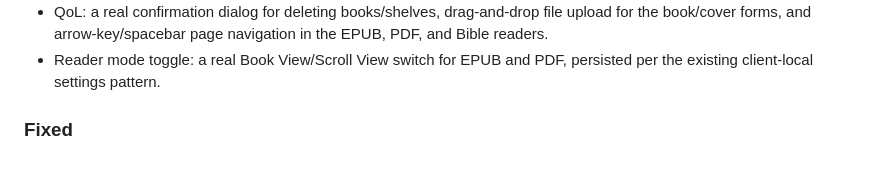
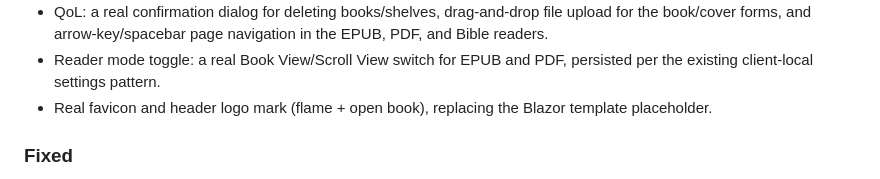
Before and after one commit to WatzingerM21052/lumina-chronica, a Markdown page: CHANGELOG.md, the part around the change. Drawn GitHub-style.

```diff
--- a/CHANGELOG.md
+++ b/CHANGELOG.md
@@ -30,6 +30,7 @@ All notable changes to Lumina Chronica are documented here. Format follows [Keep
 - EPUB reader: subtle page-turn fade transition and swipe-to-turn-page on mobile.
 - QoL: a real confirmation dialog for deleting books/shelves, drag-and-drop file upload for the book/cover forms, and arrow-key/spacebar page navigation in the EPUB, PDF, and Bible readers.
 - Reader mode toggle: a real Book View/Scroll View switch for EPUB and PDF, persisted per the existing client-local settings pattern.
+- Real favicon and header logo mark (flame + open book), replacing the Blazor template placeholder.
 
 ### Fixed
 
```
Also changed, not shown: documentation/Architecture.md (+1 -0 lines), documentation/Roadmap.md (+10 -0 lines).
